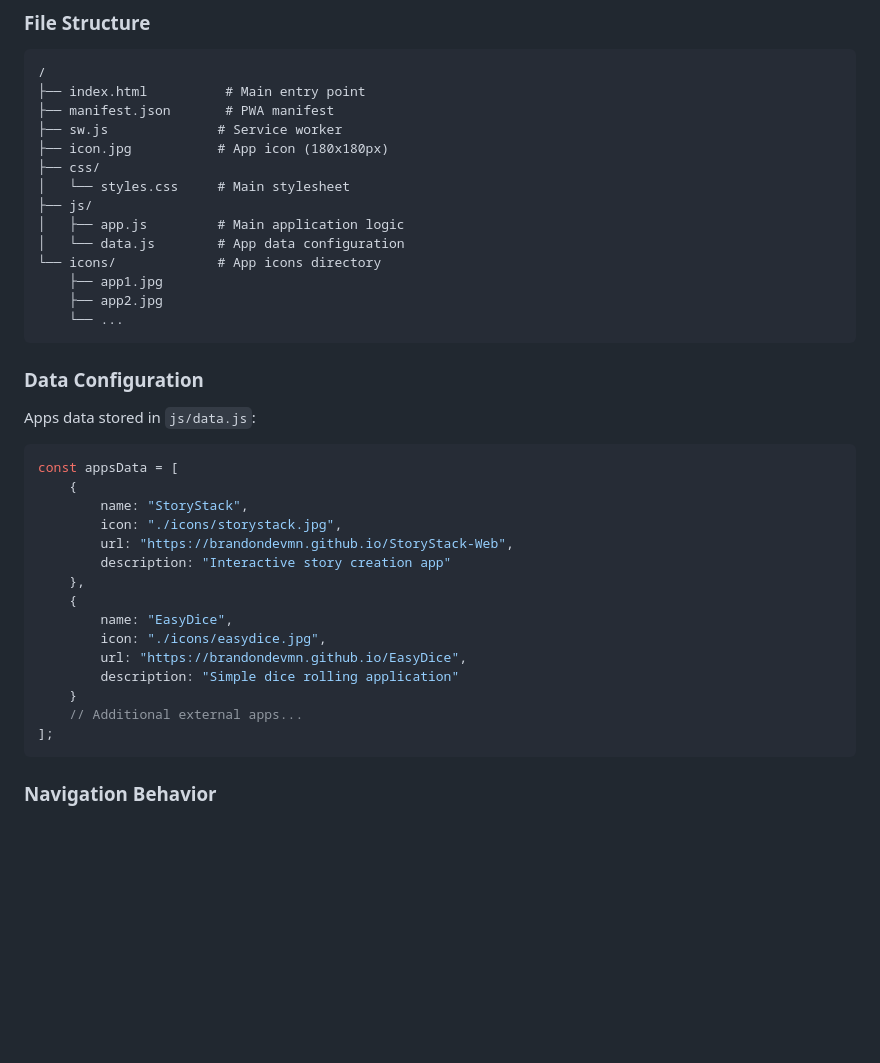
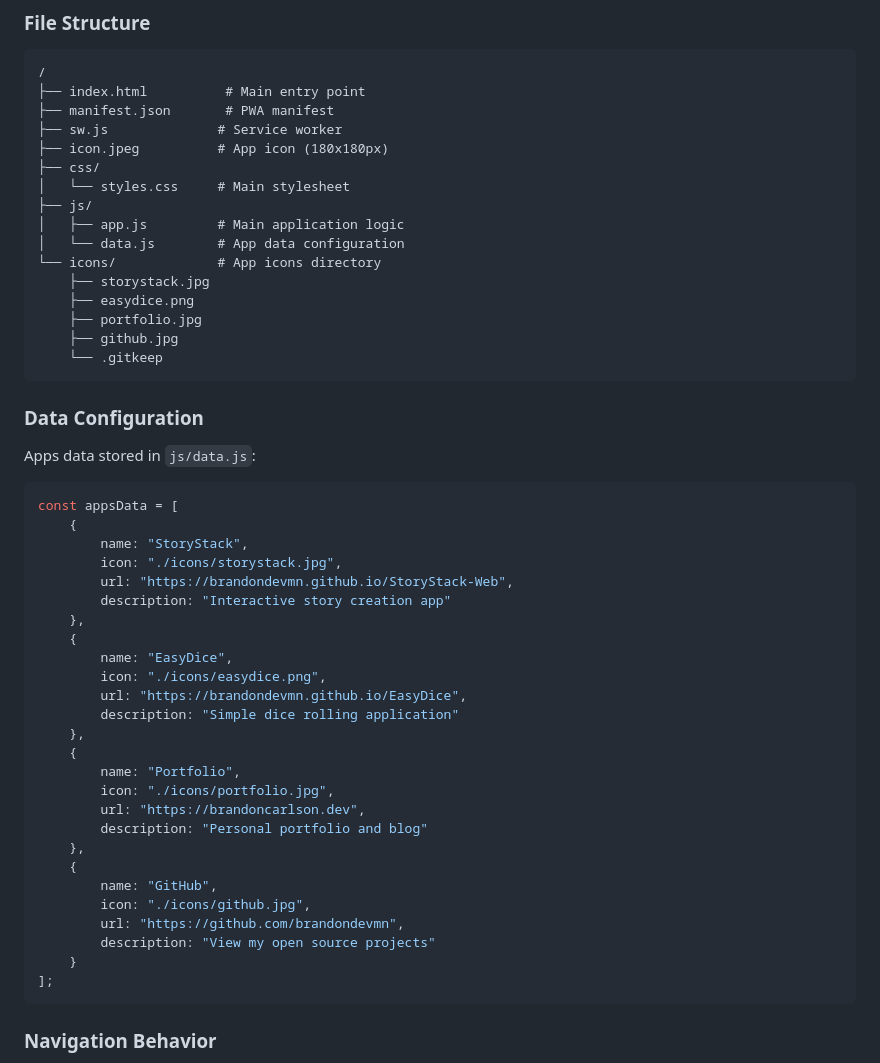
Before and after one commit to BrandonDevMn/BrandonLinkTree, a Markdown page: spec.md, the part around one of its changes. Drawn GitHub-style; blank space fills up the shorter version.

````diff
--- a/spec.md
+++ b/spec.md
@@ -51,16 +54,18 @@ Each app entry contains:
 ├── index.html          # Main entry point
 ├── manifest.json       # PWA manifest
 ├── sw.js              # Service worker
-├── icon.jpg           # App icon (180x180px)
+├── icon.jpeg          # App icon (180x180px)
 ├── css/
 │   └── styles.css     # Main stylesheet
 ├── js/
 │   ├── app.js         # Main application logic
 │   └── data.js        # App data configuration
 └── icons/             # App icons directory
-    ├── app1.jpg
-    ├── app2.jpg
-    └── ...
+    ├── storystack.jpg
+    ├── easydice.png
+    ├── portfolio.jpg
+    ├── github.jpg
+    └── .gitkeep
 ```
 
 ### Data Configuration
@@ -75,11 +80,22 @@ const appsData = [
     },
     {
         name: "EasyDice",
-        icon: "./icons/easydice.jpg",
+        icon: "./icons/easydice.png",
         url: "https://brandondevmn.github.io/EasyDice",
         description: "Simple dice rolling application"
+    },
+    {
+        name: "Portfolio",
+        icon: "./icons/portfolio.jpg",
+        url: "https://brandoncarlson.dev",
+        description: "Personal portfolio and blog"
+    },
+    {
+        name: "GitHub",
+        icon: "./icons/github.jpg",
+        url: "https://github.com/brandondevmn",
+        description: "View my open source projects"
     }
-    // Additional external apps...
 ];
 ```
 
````
Also changed, not shown: other parts of spec.md (+30 -5 lines).
